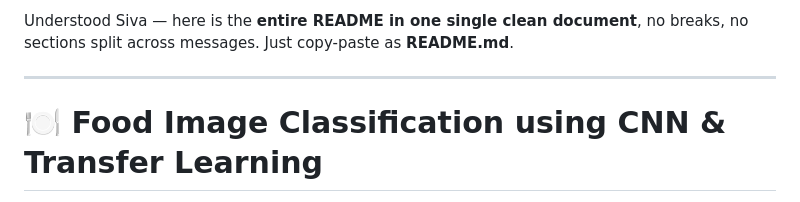
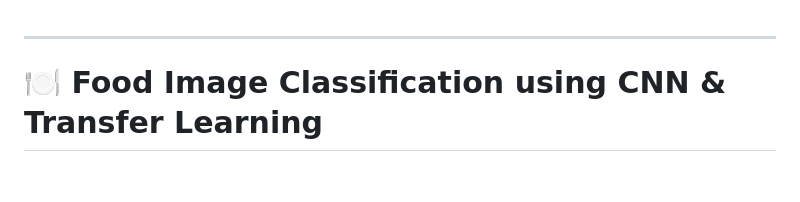
Before and after one commit to siva-narayana-1/Food-Image-Classification-using-CNN-and-transfer-Learning-techniques, a Markdown page: README.md, the part around the change. Drawn GitHub-style; blank space fills up the shorter version.

Commit message:
Clean up README by removing unnecessary text
Removed introductory text from README.

```diff
--- a/README.md
+++ b/README.md
@@ -1,6 +1,3 @@
-Understood Siva — here is the **entire README in one single clean document**, no breaks, no sections split across messages.
-Just copy-paste as **README.md**.
-
 ---
 
 # 🍽️ Food Image Classification using CNN & Transfer Learning
```
